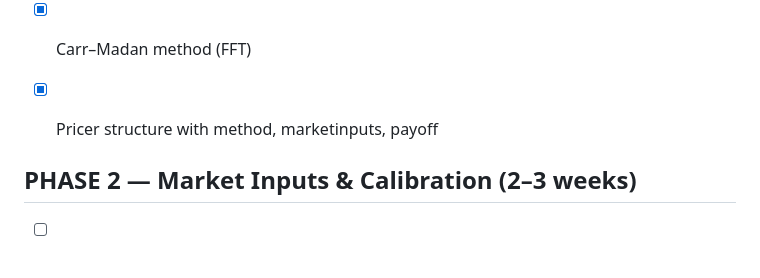
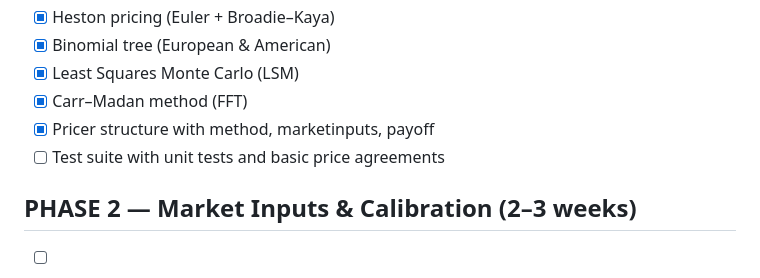
Before and after one commit to aleCombi/Hedgehog2.jl, a Markdown page: docs/derivatives_pricing_roadmap.md, the part around the change. Rendered like a GitHub page.

Commit message:
Updated roadmap with tests

```diff
--- a/docs/derivatives_pricing_roadmap.md
+++ b/docs/derivatives_pricing_roadmap.md
@@ -8,7 +8,7 @@
 - [x] Least Squares Monte Carlo (LSM)
 - [x] Carr–Madan method (FFT)
 - [x] Pricer structure with method, marketinputs, payoff
-
+- [ ] Test suite with unit tests and basic price agreements
 
 ## PHASE 2 — Market Inputs & Calibration (2–3 weeks)
 
```
